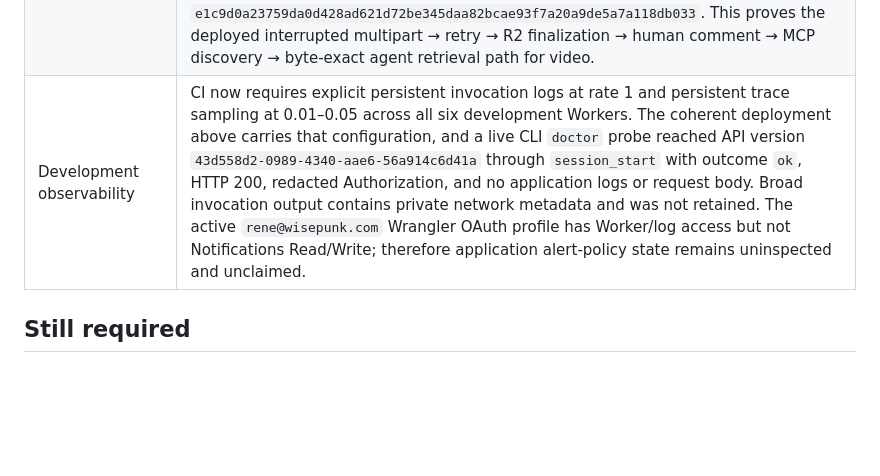
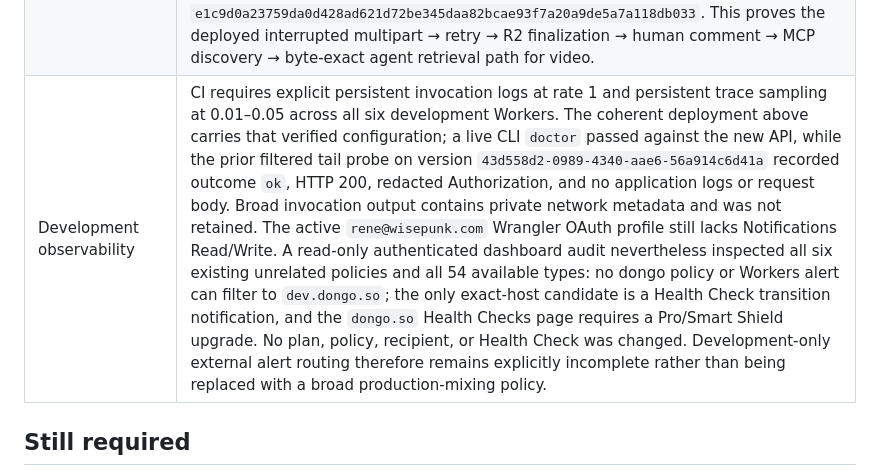
Before and after one commit to renewisepunk/dongo, a Markdown page: docs/release/dev-validation-2026-08-30.md, the part around the change. GitHub-like rendering; blank space fills up the shorter version.

```diff
--- a/docs/release/dev-validation-2026-08-30.md
+++ b/docs/release/dev-validation-2026-08-30.md
@@ -45,7 +45,7 @@ This is a living evidence ledger for the development stack. It is not a producti
 | Live 200% zoom and keyboard reflow | Chrome's native zoom was increased from 100% to 200% on the authenticated development Overview and `DONGO-1` detail. The CSS viewport reduced from 1800 to 900 pixels while document and body scroll widths remained within the client width, so neither view introduced horizontal page overflow. The accessibility tree retained named navigation, capture, work, detail, copy-ID, comment, and attachment controls. Keyboard focus cycled inside detail through close → copy ID → comment → attach → close. Chrome was then restored to 100%. This is high-zoom and keyboard evidence, not a substitute for the pending screen-reader and measured-performance audits. |
 | Live browser-to-R2-to-MCP attachment | With explicit approval, the authenticated development UI added `apple-touch-icon.png` plus the comment “Live browser → R2 → MCP attachment verification. This synthetic image was submitted with explicit approval.” to `DONGOE2E-2`. The live detail rendered the human actor, filename, `2.2 KB · secure download`, and download control. A separate read-only Codex MCP session fetched Work `mh7bfyfazba8sypwnpxev69vys8dg0qy`, resolved comment `js7a7064yyrpkq5f9713brqgf58dg6gw` and attachment `jh74qfqg4t0nppswqj9csyn3718dh2t9`, requested the attachment through the MCP capability, and downloaded 2,301 bytes without retaining or reporting its temporary URL. The downloaded and local source SHA-256 values both equal `b1f21fabbfea29df8b69ad69394e0dd643836a27801465425563cf8383d37352`. This proves the deployed browser direct-upload → R2 finalization → human comment → agent retrieval path for an image. |
 | Live interrupted multipart video | With explicit approval, the authenticated development UI selected the synthetic H.264 screen recording `dongo-multipart-screen-recording.mp4` for a comment on `DONGO-3` (Work `mh79k7q07ja35gex7jabz925wx8dgc0m`). Its 44,407,621-byte size forced the multipart path. The first attempt reached the visible `Upload interrupted. Retry when you are online.` state without finalizing a comment; the same draft's `Retry` action then completed as `42 MB · ready`. The human submitted comment `js7bs7crnwqsn16afnhcs91dxh8dgavp`, and the live detail rendered `Rene Lonngren`, `HUMAN`, the exact body, video filename, `42 MB · secure download`, and download control. A fresh, restricted Claude Code session used only dongo MCP read tools to resolve the same human comment and attachment `jh74dfz47hprqmjb7ht0s0qxdh8dhts5`, reporting `video/mp4`, 44,407,621 bytes, and an attachment resource without exposing its temporary URL. An independent authenticated agent fetch downloaded the finalized R2 object, then deleted the temporary copy. Source and downloaded SHA-256 values both equal `e1c9d0a23759da0d428ad621d72be345daa82bcae93f7a20a9de5a7a118db033`. This proves the deployed interrupted multipart → retry → R2 finalization → human comment → MCP discovery → byte-exact agent retrieval path for video. |
-| Development observability | CI now requires explicit persistent invocation logs at rate 1 and persistent trace sampling at 0.01–0.05 across all six development Workers. The coherent deployment above carries that configuration, and a live CLI `doctor` probe reached API version `43d558d2-0989-4340-aae6-56a914c6d41a` through `session_start` with outcome `ok`, HTTP 200, redacted Authorization, and no application logs or request body. Broad invocation output contains private network metadata and was not retained. The active `rene@wisepunk.com` Wrangler OAuth profile has Worker/log access but not Notifications Read/Write; therefore application alert-policy state remains uninspected and unclaimed. |
+| Development observability | CI requires explicit persistent invocation logs at rate 1 and persistent trace sampling at 0.01–0.05 across all six development Workers. The coherent deployment above carries that verified configuration; a live CLI `doctor` passed against the new API, while the prior filtered tail probe on version `43d558d2-0989-4340-aae6-56a914c6d41a` recorded outcome `ok`, HTTP 200, redacted Authorization, and no application logs or request body. Broad invocation output contains private network metadata and was not retained. The active `rene@wisepunk.com` Wrangler OAuth profile still lacks Notifications Read/Write. A read-only authenticated dashboard audit nevertheless inspected all six existing unrelated policies and all 54 available types: no dongo policy or Workers alert can filter to `dev.dongo.so`; the only exact-host candidate is a Health Check transition notification, and the `dongo.so` Health Checks page requires a Pro/Smart Shield upgrade. No plan, policy, recipient, or Health Check was changed. Development-only external alert routing therefore remains explicitly incomplete rather than being replaced with a broad production-mixing policy. |
 
 ## Still required
 
```
Also changed, not shown: docs/release/v1-completion-audit-2026-08-31.md (+2 -2 lines), docs/runbooks/alerting.md (+12 -0 lines).
